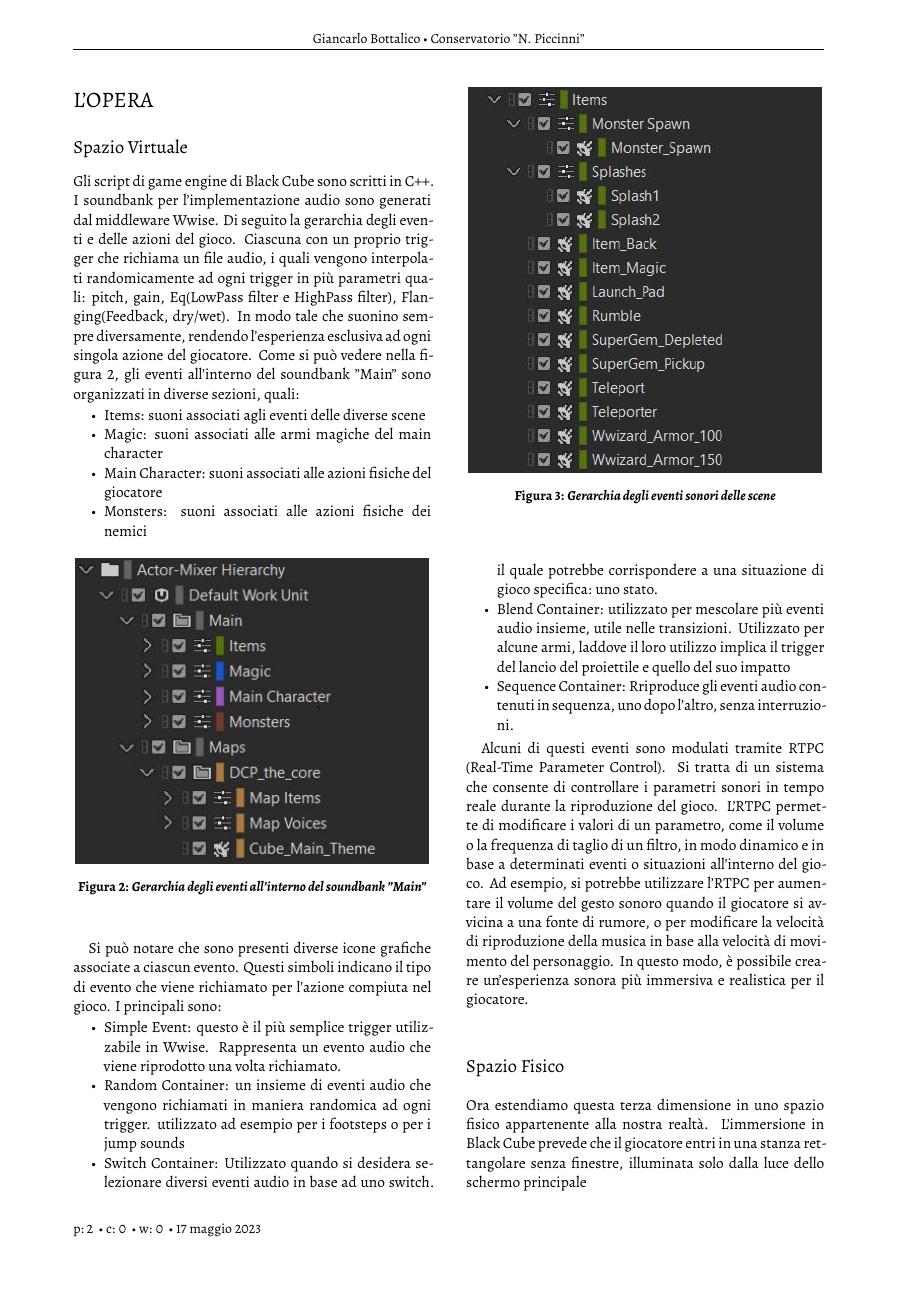
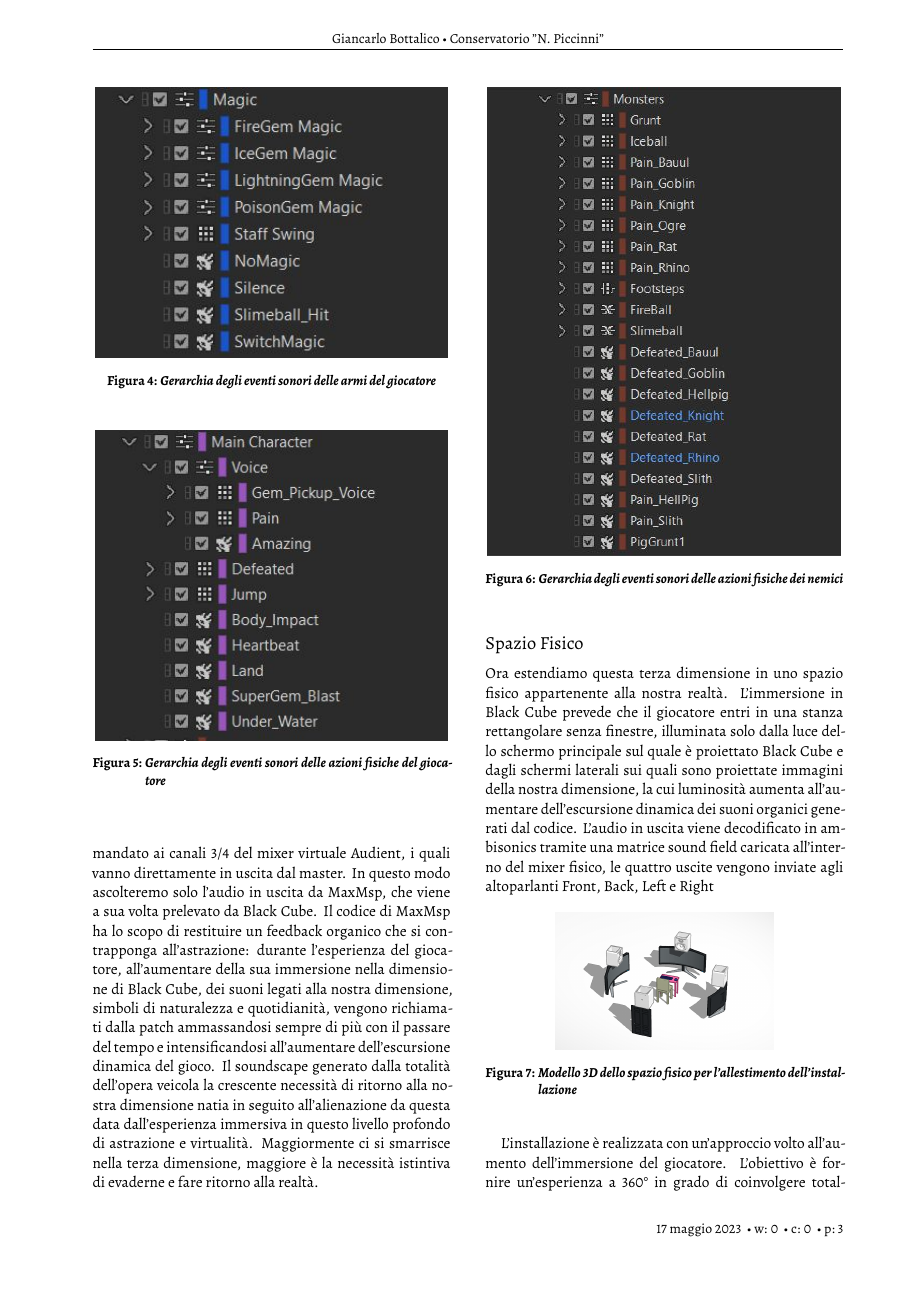
Before and after one commit to eunasino/Black-Cube, a LaTeX paper (2022-GS-ARTICLE.tex): page 2 of 3 before the commit and page 3 of 4 after it. Compiled offline with XeLaTeX; a missing font is replaced by an installed copy or a similar font.

Commit message:
Update 2022-GS-ARTICLE.tex

```diff
--- a/2022-GS-ARTICLE.tex
+++ b/2022-GS-ARTICLE.tex
@@ -112,8 +112,13 @@
 	Alcuni di questi eventi sono modulati tramite RTPC (Real-Time Parameter Control). Si tratta di un sistema che consente di controllare i parametri sonori in tempo reale durante la riproduzione del gioco.
 	L'RTPC permette di modificare i valori di un parametro, come il volume o la frequenza di taglio di un filtro, in modo dinamico e in base a determinati eventi o situazioni all'interno del gioco. Ad esempio, si potrebbe utilizzare l'RTPC per aumentare il volume del gesto sonoro quando il giocatore si avvicina a una fonte di rumore, o per modificare la velocità di riproduzione della musica in base alla velocità di movimento del personaggio. In questo modo, è possibile creare un'esperienza sonora più immersiva e realistica per il giocatore.
 
+	Il formato audio nel quale è stato missato il gioco è stereo a due canali. Nel calcolatore viene effettuato un routing interno dei segnali audio: l'audio in uscita dal videogioco viene mandato al canale virtuale del mixer Audient 1/2. Il fader del volume sarà impostato a -ifndB in modo che non esca dal master, il canale in questione viene impostato come fonte di Loopback. In un codice associato scritto in Maxmsp, l'audio viene prelevato dai canali 1/2 del mixer virtuale e processato secondo dei parametri descritti alla fine del paragrafo. L'audio in uscita di MaxMsp viene mandato ai canali 3/4 del mixer virtuale Audient, i quali vanno direttamente in uscita dal master. In questo modo ascolteremo solo l'audio in uscita da MaxMsp, che viene a sua volta prelevato da Black Cube.
+	Il codice di MaxMsp ha lo scopo di restituire un feedback organico che si contrapponga all'astrazione: durante l'esperienza del giocatore, all'aumentare della sua immersione nella dimensione di Black Cube, dei suoni legati alla nostra dimensione, simboli di naturalezza e quotidianità, vengono richiamati dalla patch ammassandosi sempre di più con il passare del tempo e intensificandosi all'aumentare dell'escursione dinamica del gioco.
+	Il soundscape generato dalla totalità dell'opera veicola la crescente necessità di ritorno alla nostra dimensione natia in seguito all'alienazione da questa data dall'esperienza immersiva in questo livello profondo di astrazione e virtualità. Maggiormente ci si smarrisce nella terza dimensione, maggiore è la necessità istintiva di evaderne e fare ritorno alla realtà.
+
 	\subsection*{Spazio Fisico}
-	Ora estendiamo questa terza dimensione in uno spazio fisico appartenente alla nostra realtà. L'immersione in Black Cube prevede che il giocatore entri in una stanza rettangolare senza finestre, illuminata solo dalla luce dello schermo principale
+	Ora estendiamo questa terza dimensione in uno spazio fisico appartenente alla nostra realtà. L'immersione in Black Cube prevede che il giocatore entri in una stanza rettangolare senza finestre, illuminata solo dalla luce dello schermo principale sul quale è proiettato Black Cube e dagli schermi laterali sui quali sono proiettate immagini della nostra dimensione, la cui luminosità aumenta all'aumentare  dell'escursione dinamica dei suoni organici generati dal codice.
+	L'audio in uscita viene decodificato in ambisonics tramite una matrice sound field caricata all'interno del mixer fisico, le quattro uscite vengono inviate agli altoparlanti Front, Back, Left e Right
 
 	\begin{figure}[h]
 		\begin{center}
@@ -122,6 +127,8 @@
 				\label{gr01}
 		\end{center}
 	\end{figure}
+
+L'installazione è realizzata con un'approccio volto all'aumento dell'immersione del giocatore. L'obiettivo è fornire un'esperienza a 360° in grado di coinvolgere totalmente il fruitore dell'opera. Maggiore è il suo livello di immersione in Black Cube, maggiore è la comprensione dell'essenza dell'opera, il coinvolgimento emotivo e la sensibilizzazione che questa può dare al giocatore.
 
 \section*{SVILUPPI ED APPLICAZIONI}
 Tutto ciò trasforma Black Cube in un opera immersiva, coinvolgente, tattile. Ma che tipo di stimoli restituisce l'esperienza che offre? Cosa c'è da scoprire in un livello così profondo di astrazione e virtualtà? può Black Cube essere un'approccio suggestivo volto all'aumento delle capacità psichiche del giocatore? Può in qualche modo aumentare l'immersione e dunque il coinvolgimento del giocatore, sbloccandone un potenziale nascosto?
```
